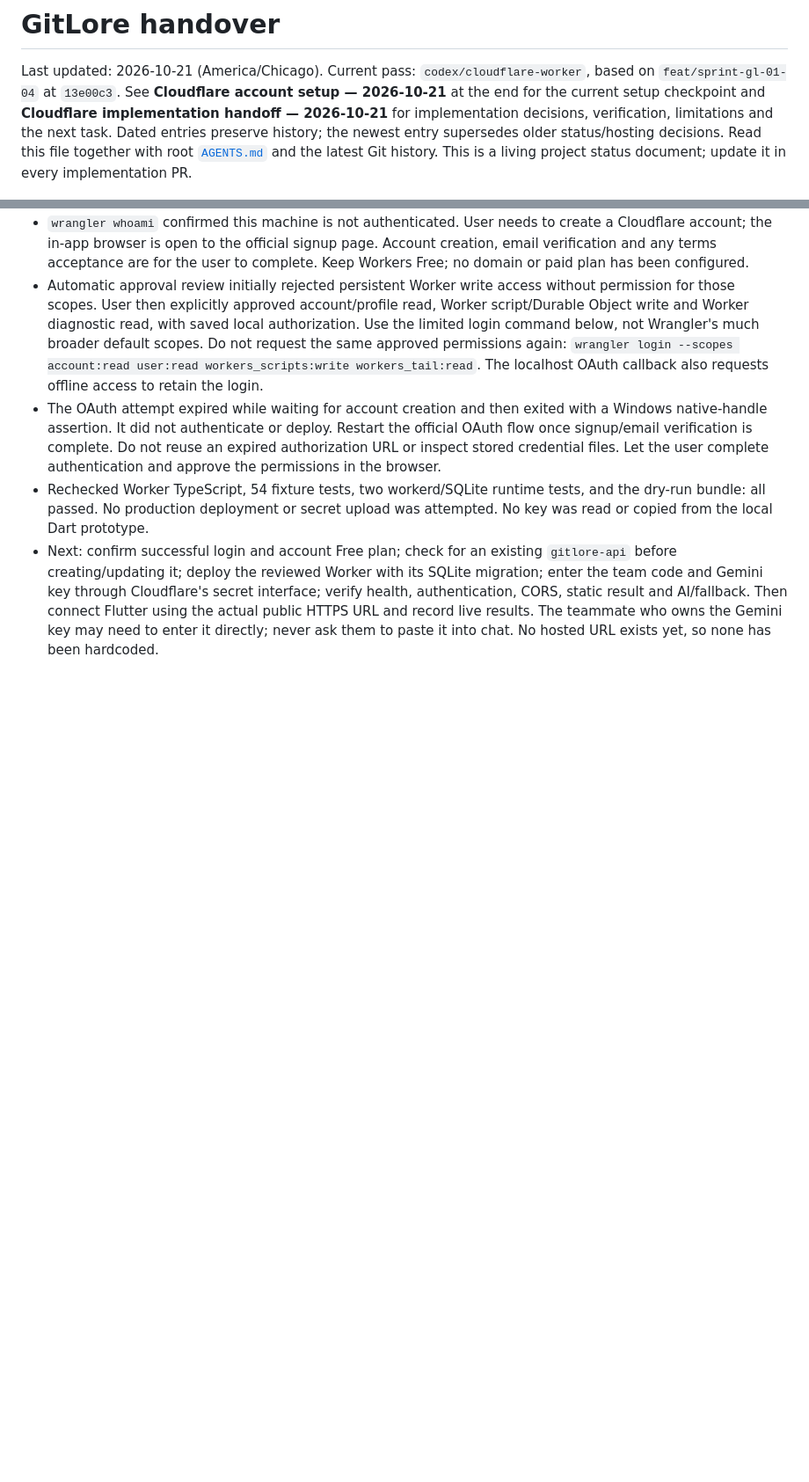
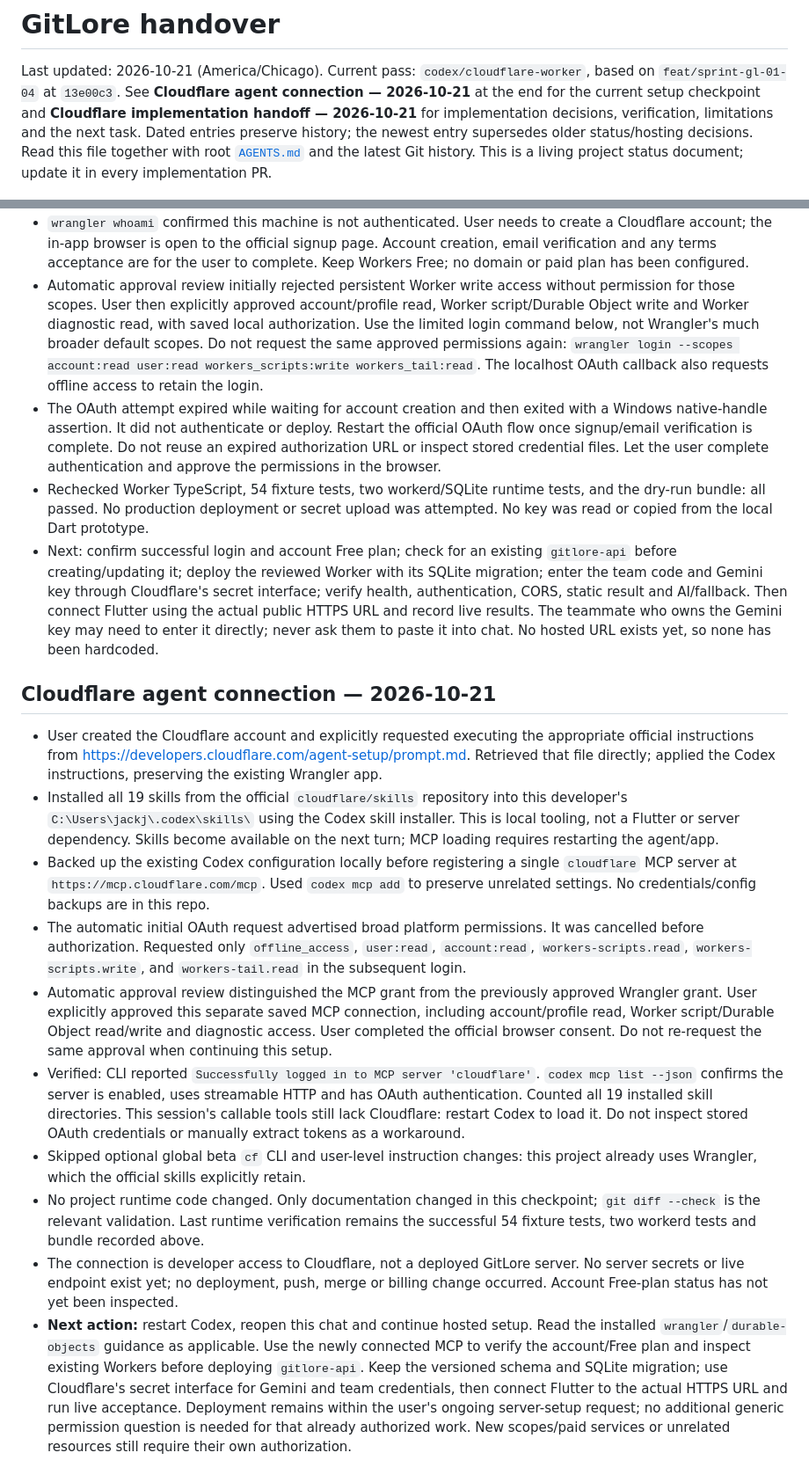
Before and after one commit to andrewmallory8/GitLore, a Markdown page: docs/HANDOVER.md, 2 parts joined by grey strips. Shown at 88% size. Drawn GitHub-style; blank space fills up the shorter version.

```diff
--- a/docs/HANDOVER.md
+++ b/docs/HANDOVER.md
@@ -2,7 +2,7 @@
 
 Last updated: 2026-10-21 (America/Chicago).
 Current pass: `codex/cloudflare-worker`, based on `feat/sprint-gl-01-04` at `13e00c3`.
-See **Cloudflare account setup — 2026-10-21** at the end for the current setup
+See **Cloudflare agent connection — 2026-10-21** at the end for the current setup
 checkpoint and **Cloudflare implementation handoff — 2026-10-21** for implementation
 decisions, verification, limitations and the next task. Dated entries preserve
 history; the newest entry supersedes older status/hosting decisions.
@@ -648,3 +648,48 @@ Passed locally using Flutter 3.47.2 / Dart 3.13.2 and Node 24.15.0:
   Then connect Flutter using the actual public HTTPS URL and record live results.
   The teammate who owns the Gemini key may need to enter it directly; never ask
   them to paste it into chat. No hosted URL exists yet, so none has been hardcoded.
+
+## Cloudflare agent connection — 2026-10-21
+
+- User created the Cloudflare account and explicitly requested executing the
+  appropriate official instructions from
+  <https://developers.cloudflare.com/agent-setup/prompt.md>. Retrieved that file
+  directly; applied the Codex instructions, preserving the existing Wrangler app.
+- Installed all 19 skills from the official `cloudflare/skills` repository into
+  this developer's `C:\Users\jackj\.codex\skills\` using the Codex skill installer.
+  This is local tooling, not a Flutter or server dependency. Skills become
+  available on the next turn; MCP loading requires restarting the agent/app.
+- Backed up the existing Codex configuration locally before registering a single
+  `cloudflare` MCP server at `https://mcp.cloudflare.com/mcp`. Used `codex mcp add`
+  to preserve unrelated settings. No credentials/config backups are in this repo.
+- The automatic initial OAuth request advertised broad platform permissions. It
+  was cancelled before authorization. Requested only `offline_access`, `user:read`,
+  `account:read`, `workers-scripts.read`, `workers-scripts.write`, and
+  `workers-tail.read` in the subsequent login.
+- Automatic approval review distinguished the MCP grant from the previously
+  approved Wrangler grant. User explicitly approved this separate saved MCP
+  connection, including account/profile read, Worker script/Durable Object
+  read/write and diagnostic access. User completed the official browser consent.
+  Do not re-request the same approval when continuing this setup.
+- Verified: CLI reported `Successfully logged in to MCP server 'cloudflare'`.
+  `codex mcp list --json` confirms the server is enabled, uses streamable HTTP
+  and has OAuth authentication. Counted all 19 installed skill directories.
+  This session's callable tools still lack Cloudflare: restart Codex to load it.
+  Do not inspect stored OAuth credentials or manually extract tokens as a workaround.
+- Skipped optional global beta `cf` CLI and user-level instruction changes:
+  this project already uses Wrangler, which the official skills explicitly retain.
+- No project runtime code changed. Only documentation changed in this checkpoint;
+  `git diff --check` is the relevant validation. Last runtime verification remains
+  the successful 54 fixture tests, two workerd tests and bundle recorded above.
+- The connection is developer access to Cloudflare, not a deployed GitLore server.
+  No server secrets or live endpoint exist yet; no deployment, push, merge or
+  billing change occurred. Account Free-plan status has not yet been inspected.
+- **Next action:** restart Codex, reopen this chat and continue hosted setup.
+  Read the installed `wrangler`/`durable-objects` guidance as applicable. Use the
+  newly connected MCP to verify the account/Free plan and inspect existing Workers
+  before deploying `gitlore-api`. Keep the versioned schema and SQLite migration;
+  use Cloudflare's secret interface for Gemini and team credentials, then connect
+  Flutter to the actual HTTPS URL and run live acceptance. Deployment remains
+  within the user's ongoing server-setup request; no additional generic permission
+  question is needed for that already authorized work. New scopes/paid services
+  or unrelated resources still require their own authorization.
```
Also changed, not shown: README.md (+7 -0 lines).
